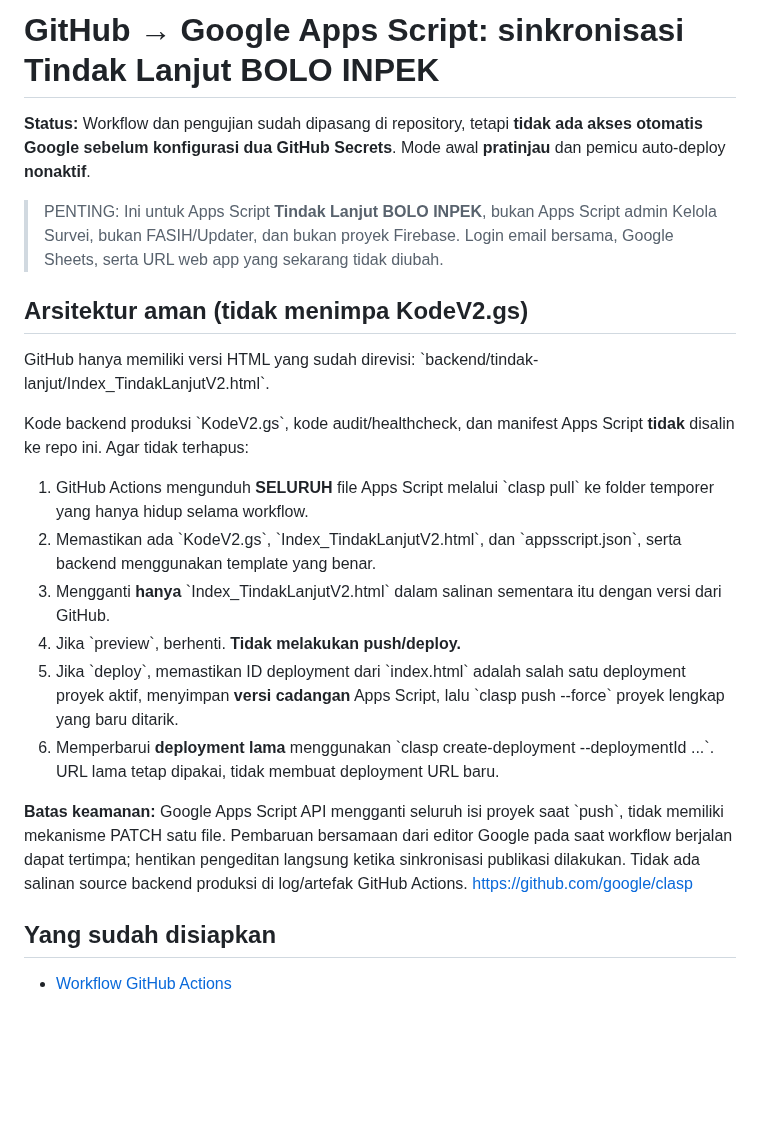
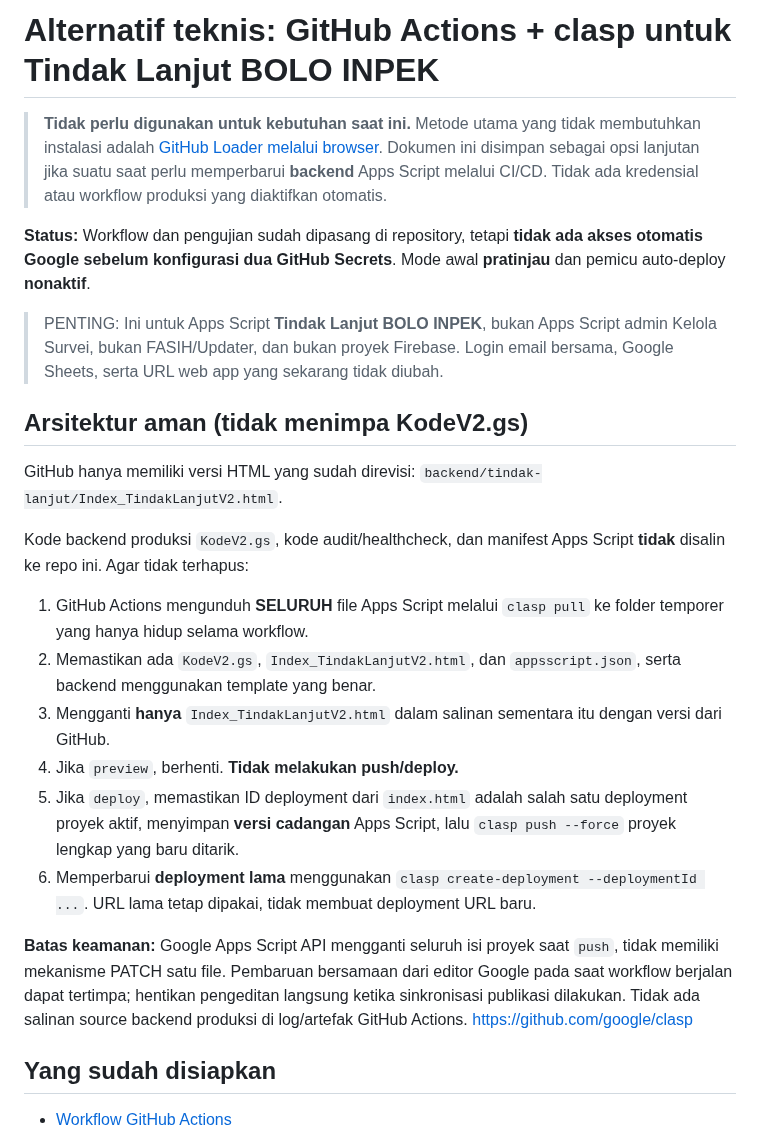
Before and after one commit to bpsblora/bolo-inpek, a Markdown page: backend/tindak-lanjut/SINKRONISASI-GITHUB-APPS-SCRIPT.md, the part around one of its changes. Rendered like a GitHub page; blank space fills up the shorter version.

Commit message:
docs: deprecate clasp as optional and prioritize browser-only GitHub loader

```diff
--- a/backend/tindak-lanjut/SINKRONISASI-GITHUB-APPS-SCRIPT.md
+++ b/backend/tindak-lanjut/SINKRONISASI-GITHUB-APPS-SCRIPT.md
@@ -1,4 +1,6 @@
-# GitHub → Google Apps Script: sinkronisasi Tindak Lanjut BOLO INPEK
+# Alternatif teknis: GitHub Actions + clasp untuk Tindak Lanjut BOLO INPEK
+
+> **Tidak perlu digunakan untuk kebutuhan saat ini.** Metode utama yang tidak membutuhkan instalasi adalah [GitHub Loader melalui browser](./AKTIVASI-GITHUB-TANPA-INSTALASI.md). Dokumen ini disimpan sebagai opsi lanjutan jika suatu saat perlu memperbarui **backend** Apps Script melalui CI/CD. Tidak ada kredensial atau workflow produksi yang diaktifkan otomatis.
 
 **Status:** Workflow dan pengujian sudah dipasang di repository, tetapi **tidak ada akses otomatis Google sebelum konfigurasi dua GitHub Secrets**. Mode awal **pratinjau** dan pemicu auto-deploy **nonaktif**.
 
@@ -7,18 +9,18 @@
 ## Arsitektur aman (tidak menimpa KodeV2.gs)
 
 GitHub hanya memiliki versi HTML yang sudah direvisi:
-\`backend/tindak-lanjut/Index_TindakLanjutV2.html\`.
+`backend/tindak-lanjut/Index_TindakLanjutV2.html`.
 
-Kode backend produksi \`KodeV2.gs\`, kode audit/healthcheck, dan manifest Apps Script **tidak** disalin ke repo ini. Agar tidak terhapus:
+Kode backend produksi `KodeV2.gs`, kode audit/healthcheck, dan manifest Apps Script **tidak** disalin ke repo ini. Agar tidak terhapus:
 
-1. GitHub Actions mengunduh **SELURUH** file Apps Script melalui \`clasp pull\` ke folder temporer yang hanya hidup selama workflow.
-2. Memastikan ada \`KodeV2.gs\`, \`Index_TindakLanjutV2.html\`, dan \`appsscript.json\`, serta backend menggunakan template yang benar.
-3. Mengganti **hanya** \`Index_TindakLanjutV2.html\` dalam salinan sementara itu dengan versi dari GitHub.
-4. Jika \`preview\`, berhenti. **Tidak melakukan push/deploy.**
-5. Jika \`deploy\`, memastikan ID deployment dari \`index.html\` adalah salah satu deployment proyek aktif, menyimpan **versi cadangan** Apps Script, lalu \`clasp push --force\` proyek lengkap yang baru ditarik.
-6. Memperbarui **deployment lama** menggunakan \`clasp create-deployment --deploymentId ...\`. URL lama tetap dipakai, tidak membuat deployment URL baru.
+1. GitHub Actions mengunduh **SELURUH** file Apps Script melalui `clasp pull` ke folder temporer yang hanya hidup selama workflow.
+2. Memastikan ada `KodeV2.gs`, `Index_TindakLanjutV2.html`, dan `appsscript.json`, serta backend menggunakan template yang benar.
+3. Mengganti **hanya** `Index_TindakLanjutV2.html` dalam salinan sementara itu dengan versi dari GitHub.
+4. Jika `preview`, berhenti. **Tidak melakukan push/deploy.**
+5. Jika `deploy`, memastikan ID deployment dari `index.html` adalah salah satu deployment proyek aktif, menyimpan **versi cadangan** Apps Script, lalu `clasp push --force` proyek lengkap yang baru ditarik.
+6. Memperbarui **deployment lama** menggunakan `clasp create-deployment --deploymentId ...`. URL lama tetap dipakai, tidak membuat deployment URL baru.
 
-**Batas keamanan:** Google Apps Script API mengganti seluruh isi proyek saat \`push\`, tidak memiliki mekanisme PATCH satu file. Pembaruan bersamaan dari editor Google pada saat workflow berjalan dapat tertimpa; hentikan pengeditan langsung ketika sinkronisasi publikasi dilakukan. Tidak ada salinan source backend produksi di log/artefak GitHub Actions. <https://github.com/google/clasp>
+**Batas keamanan:** Google Apps Script API mengganti seluruh isi proyek saat `push`, tidak memiliki mekanisme PATCH satu file. Pembaruan bersamaan dari editor Google pada saat workflow berjalan dapat tertimpa; hentikan pengeditan langsung ketika sinkronisasi publikasi dilakukan. Tidak ada salinan source backend produksi di log/artefak GitHub Actions. <https://github.com/google/clasp>
 
 ## Yang sudah disiapkan
 
```
Also changed, not shown: other parts of backend/tindak-lanjut/SINKRONISASI-GITHUB-APPS-SCRIPT.md (+28 -28 lines).
